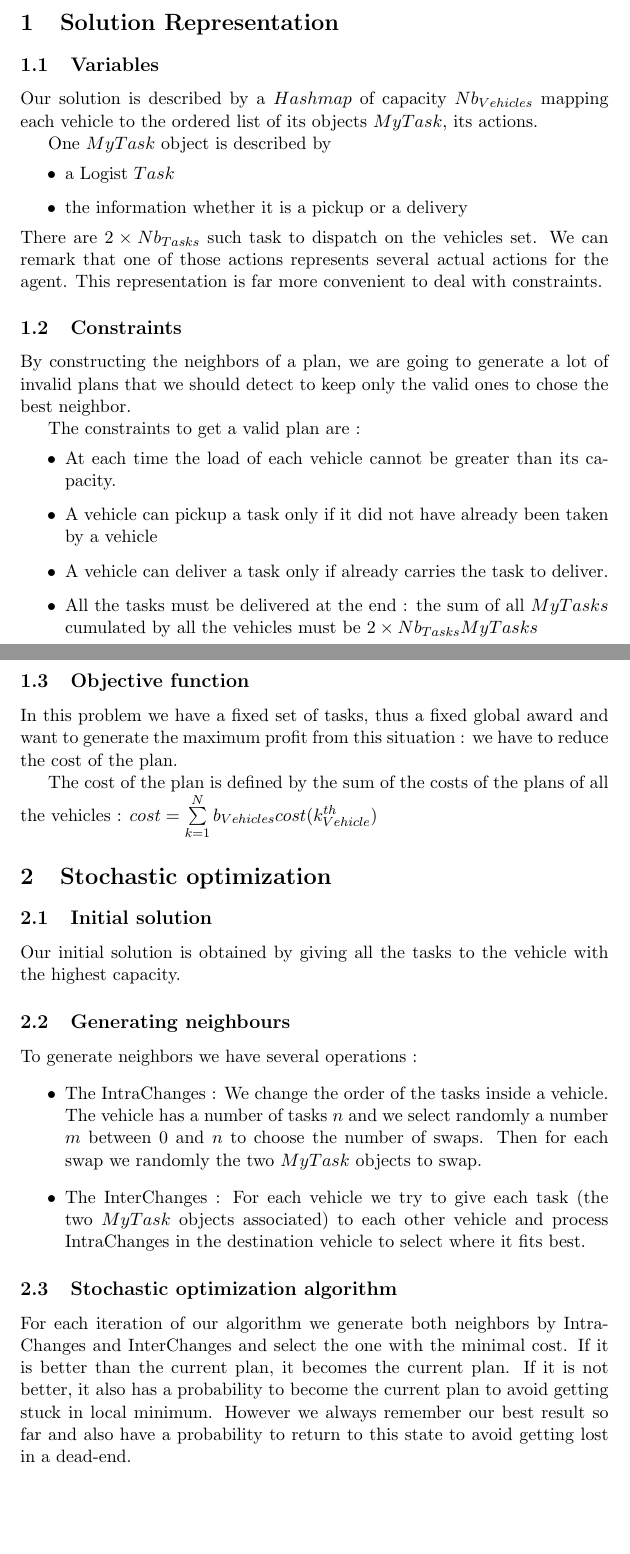
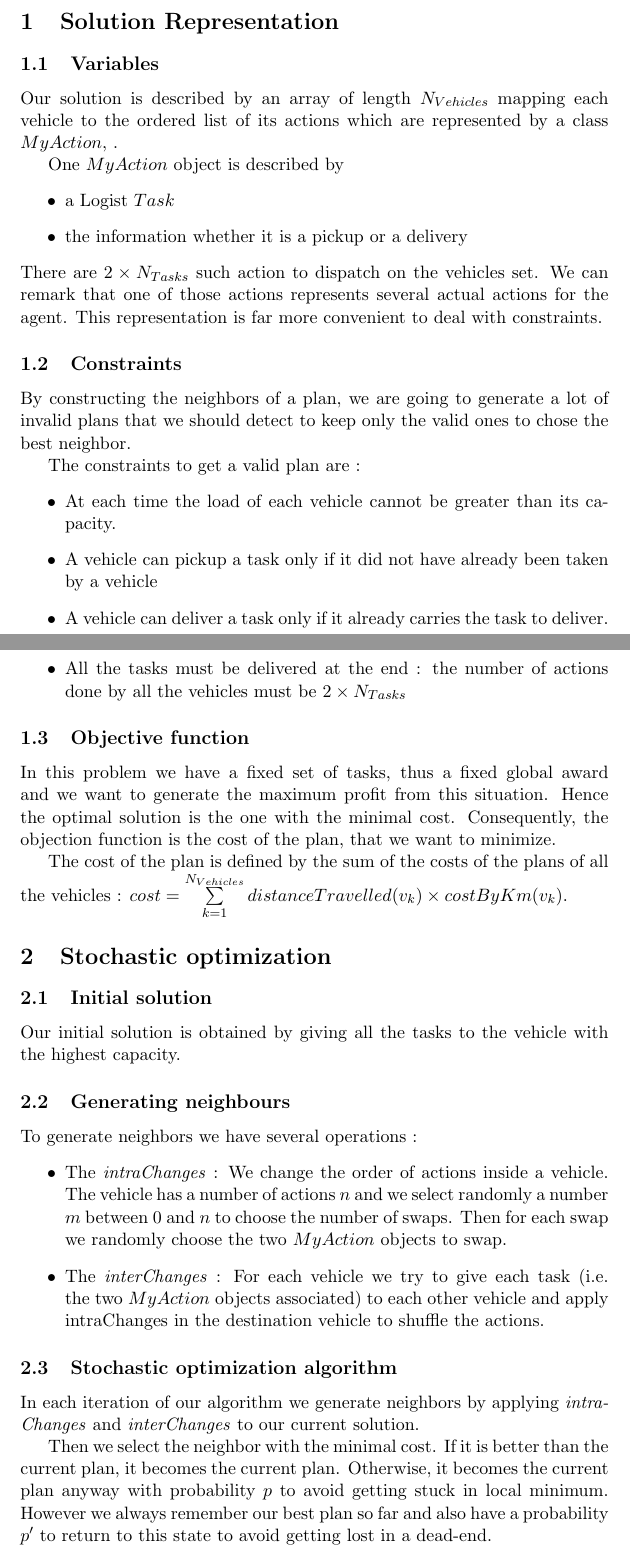
Before and after one commit to clercrobin/centralized, a LaTeX document (doc/clerc-vigier-ex4.tex): two parts of pages 1 and 2 of 3 before the commit and two parts of pages 1 and 2 of 4 after it, joined at a grey line, cut so that both start at the same text, the shorter picture padded with empty space. Compiled offline with pdfLaTeX.

Commit message:
Update the report

```diff
--- a/doc/clerc-vigier-ex4.tex
+++ b/doc/clerc-vigier-ex4.tex
@@ -4,11 +4,11 @@
 \usepackage{textcomp}
 
 % Add other packages here %
-
+\usepackage{graphicx}
 
 % Put your group number and names in the author field %
 \title{\bf Excercise 4\\ Implementing a centralized agent}
-\author{Group \textnumero 3 : Robin Clerc, Pierre Vigier}
+\author{Group \textnumero 3 : Robin \textsc{Clerc}, Pierre \textsc{Vigier}}
 
 
 % N.B.: The report should not be longer than 3 pages %
@@ -21,14 +21,14 @@
 
 \subsection{Variables}
 % Describe the variables used in your solution representation %
-Our solution is described by a $Hashmap$ of capacity $Nb_{Vehicles}$ mapping each vehicle to the ordered list of its objects $MyTask$, its actions.
+Our solution is described by an array of length $N_{Vehicles}$ mapping each vehicle to the ordered list of its actions which are represented by a class $MyAction$, .
 
-One $MyTask$ object is described by
+One $MyAction$ object is described by
 \begin{itemize}
     \item a Logist $Task$
     \item the information whether it is a pickup or a delivery
 \end{itemize}
-There are $2 \times Nb_{Tasks}$ such task to dispatch on the vehicles set. We can remark that one of those actions represents several actual actions for the agent. This representation is far more convenient to deal with constraints.
+There are $2 \times N_{Tasks}$ such action to dispatch on the vehicles set. We can remark that one of those actions represents several actual actions for the agent. This representation is far more convenient to deal with constraints.
 
 \subsection{Constraints}
 % Describe the constraints in your solution representation %
@@ -39,17 +39,17 @@ The constraints to get a valid plan are :
 \begin{itemize}
     \item At each time the load of each vehicle cannot be greater than its capacity.
     \item A vehicle can pickup a task only if it did not have already been taken by a vehicle
-    \item A vehicle can deliver a task only if already carries the task to deliver.
-    \item All the tasks must be delivered at the end : the sum of all $MyTasks$ cumulated by all the vehicles must be $2 \times Nb_{Tasks} MyTasks$
+    \item A vehicle can deliver a task only if it already carries the task to deliver.
+    \item All the tasks must be delivered at the end : the number of actions done by all the vehicles must be $2 \times N_{Tasks}$
 \end{itemize}
 
 
 \subsection{Objective function}
 % Describe the function that you optimize %
 
-In this problem we have a fixed set of tasks, thus a fixed global award and want to generate the maximum profit from this situation : we have to reduce the cost of the plan.
+In this problem we have a fixed set of tasks, thus a fixed global award and we want to generate the maximum profit from this situation. Hence the optimal solution is the one with the minimal cost. Consequently, the objection function is the cost of the plan, that we want to minimize.
 
-The cost of the plan is defined by the sum of the costs of the plans of all the vehicles : $cost = \sum\limits_{k=1}^Nb_{Vehicles} cost(k^{th}_{Vehicle}) $
+The cost of the plan is defined by the sum of the costs of the plans of all the vehicles : $cost = \sum\limits_{k=1}^{N_{Vehicles}}{distanceTravelled(v_k) \times costByKm(v_k)}$.
 
 %With an infinite number of task we could also choose to minimize the duration of the whole delivery to maximize the profitability
 
@@ -64,15 +64,18 @@ Our initial solution is obtained by giving all the tasks to the vehicle with the
 % Describe how you generate neighbors %
 To generate neighbors we have several operations :
 \begin{itemize}
-    \item The IntraChanges : We change the order of the tasks inside a vehicle. The vehicle has a number of tasks $n$ and we select randomly a number $m$ between $0$ and $n$ to choose the number of swaps. Then for each swap we randomly the two $MyTask$ objects to swap.
-    \item The InterChanges : For each vehicle we try to give each task (the two $MyTask$ objects associated) to each other vehicle and process IntraChanges in the destination vehicle to select where it fits best.
+    \item The \textit{intraChanges} : We change the order of actions inside a vehicle. The vehicle has a number of actions $n$ and we select randomly a number $m$ between $0$ and $n$ to choose the number of swaps. Then for each swap we randomly choose the two $MyAction$ objects to swap.
+    \item The \textit{interChanges} : For each vehicle we try to give each task (i.e. the two $MyAction$ objects associated) to each other vehicle and apply intraChanges in the destination vehicle to shuffle the actions.
 \end{itemize}
 
 \subsection{Stochastic optimization algorithm}
 % Describe your stochastic optimization algorithm %
 
-For each iteration of our algorithm we generate both neighbors by IntraChanges and InterChanges and select the one with the minimal cost. If it is better than the current plan, it becomes the current plan. If it is not better, it also has a probability to become the current plan to avoid getting stuck in local minimum. However we always remember our best result so far and also have a probability to return to this state to avoid getting lost in a dead-end.
+In each iteration of our algorithm we generate neighbors by applying \textit{intraChanges} and \textit{interChanges} to our current solution.
 
+Then we select the neighbor with the minimal cost. If it is better than the current plan, it becomes the current plan. Otherwise, it becomes the current plan anyway with probability $p$ to avoid getting stuck in local minimum. However we always remember our best plan so far and also have a probability $p'$ to return to this state to avoid getting lost in a dead-end.
+
+Finally, we return the best plan we have ever seen.
 
 \section{Results}
 
```
Also changed, not shown: doc/trade_off_exploration_optimization.png (added), doc/clerc-vigier-ex4.tex (20 more changed lines).
